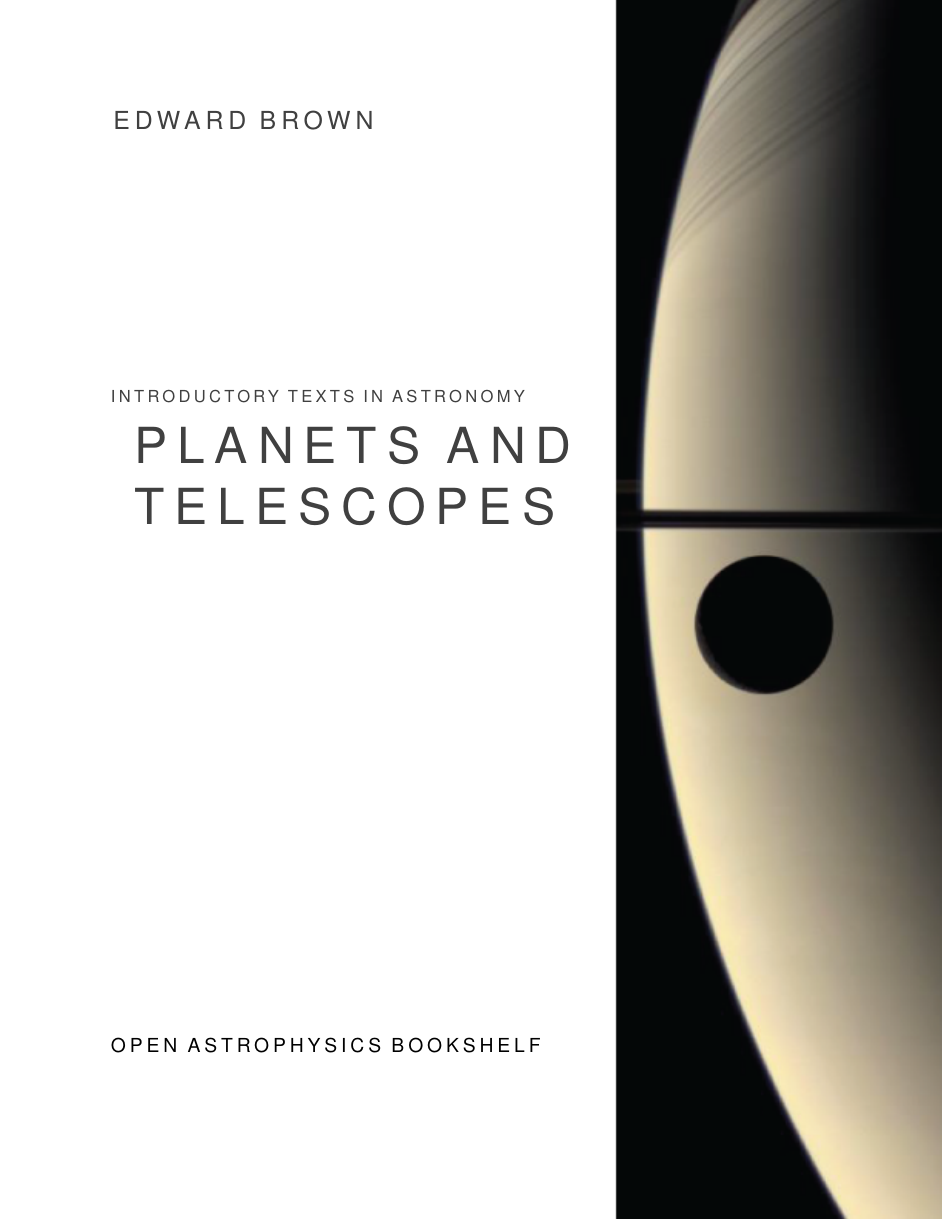
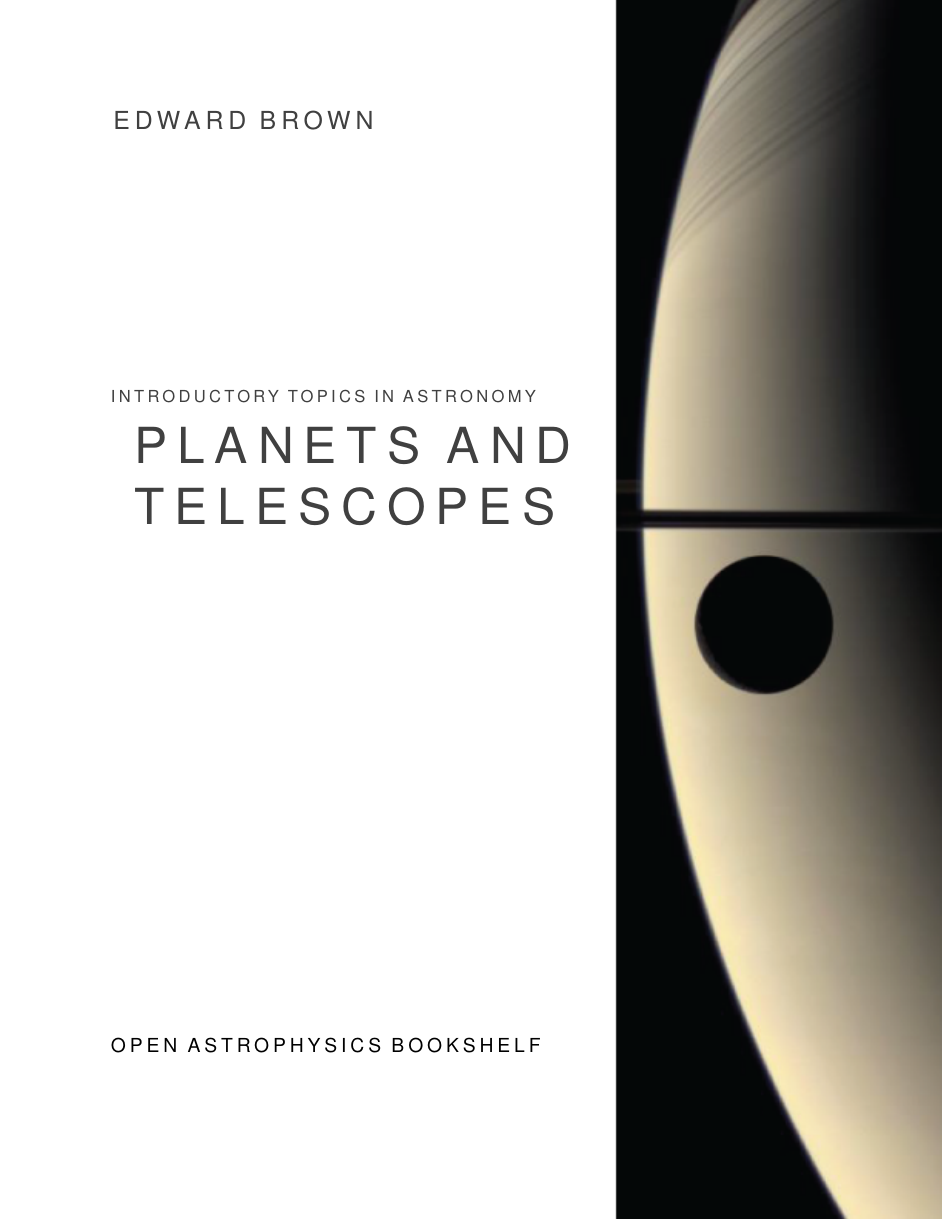
Before and after one commit to Open-Astrophysics-Bookshelf/introductory-topics, a LaTeX thesis (planets-notes.tex): page 1 of 77. Compiled offline with pdfLaTeX; a LaTeX package or settings file that is missing is left out.

Commit message:
topics not texts

```diff
--- a/planets-notes.tex
+++ b/planets-notes.tex
@@ -27,7 +27,7 @@
 \newcommand{\notebook}{\faLaptopCode}
 
 % Following hack allows us to give a ``series'' name while preserving the section headers
-\title[Planets and Telescopes]{{\Large Introductory Texts in Astronomy}\\Planets and\\Telescopes}
+\title[Planets and Telescopes]{{\Large Introductory Topics in Astronomy}\\Planets and\\Telescopes}
 \author{Edward Brown}
 \publisher{Open Astrophysics Bookshelf}
 \date{28 May 2015}
```
